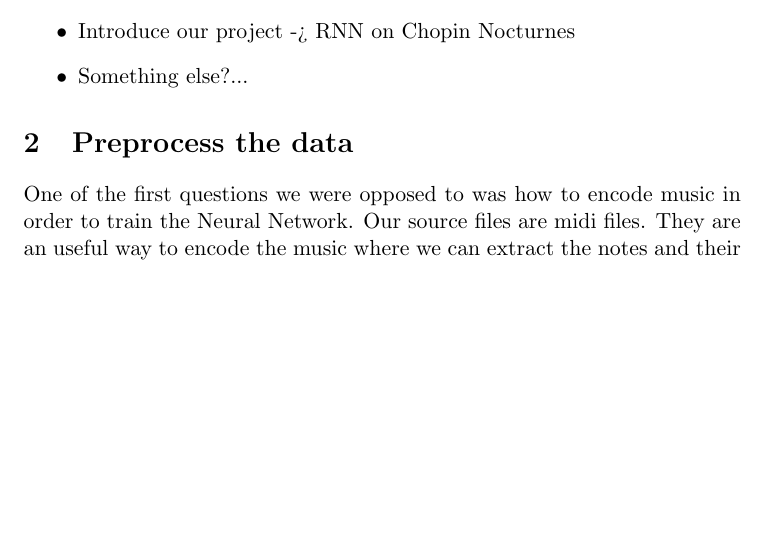
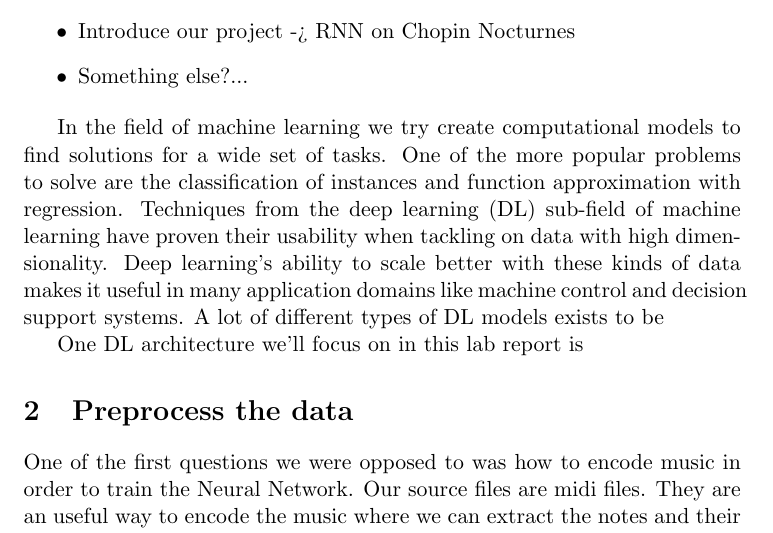
Before and after one commit to cuquiwi/DL-MAI, a LaTeX document (DL2/doc/report.tex): part of the page before the commit and part of page 1 of 2 after it, cut so that both start at the same text, the shorter picture padded with empty space. Compiled offline with pdfLaTeX.

Commit message:
Started introduction writing

```diff
--- a/DL2/doc/report.tex
+++ b/DL2/doc/report.tex
@@ -21,6 +21,10 @@
 	\item Something else?...
 \end{itemize}
 
+In the field of machine learning we try create computational models to find solutions for a wide set of tasks. One of the more popular problems to solve are the classification of instances and function approximation with regression. Techniques from the deep learning (DL) sub-field of machine learning have proven their usability when tackling on data with high dimen\-sionality. Deep learning's ability to scale better with these kinds of data makes it useful in many application domains like machine control and decision support systems. A lot of different types of DL models exists to be
+
+One DL architecture we'll focus on in this lab report is
+
 \section{Preprocess the data}
 One of the first questions we were opposed to was how to encode music in order to train the Neural Network. Our source files are midi files. They are an useful way to encode the music where we can extract the notes and their duration from the file.\\
 To simplify the problem we decided to abstract the notes duration and just use the notes pitch. \\
```
Also changed, not shown: DL2/doc/report.pdf.
